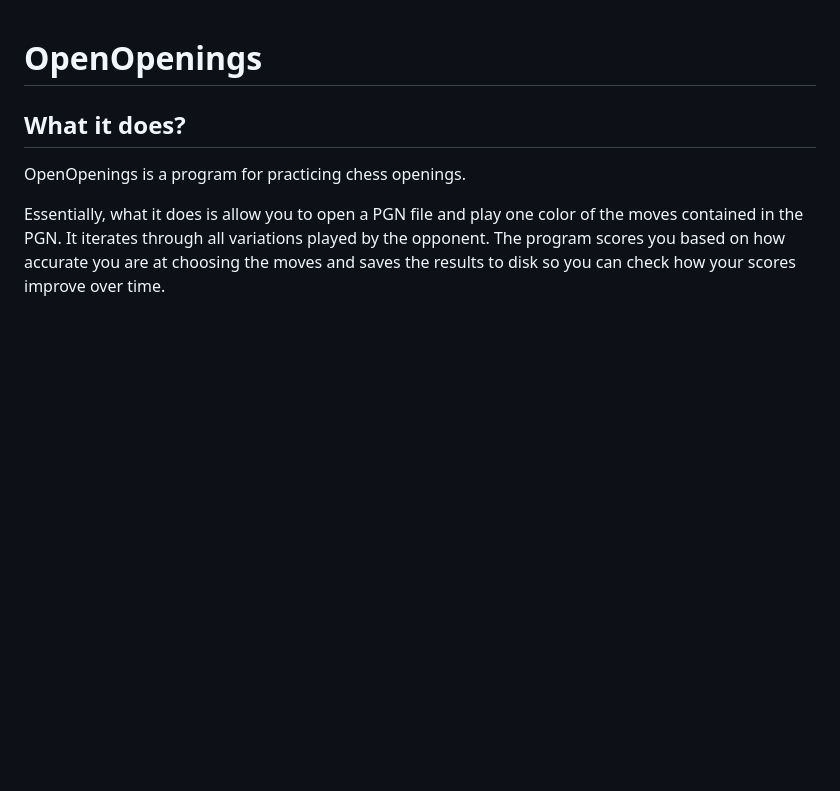
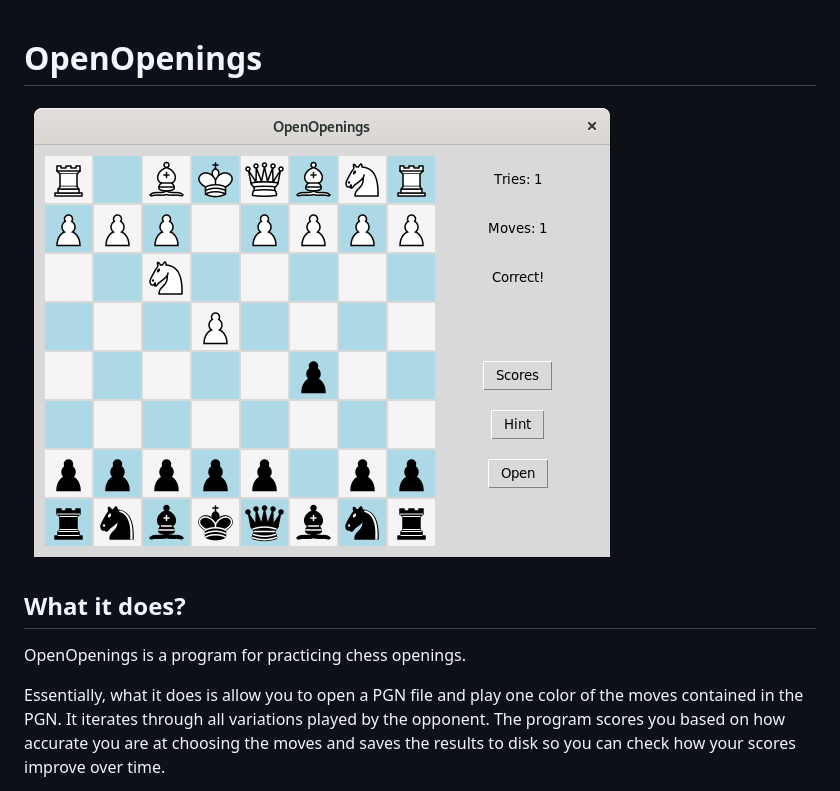
Before and after one commit to pawnzac/OpenOpenings, a Markdown page: README.md, the part around the change. Rendered like a GitHub page; pictures changed too: screenshot1.png (added); blank space fills up the shorter version.

Commit message:
Added screenshot to README

```diff
--- a/README.md
+++ b/README.md
@@ -1,4 +1,6 @@
 # OpenOpenings
+
+![Screenshot](screenshot1.png?raw=true)
 
 ## What it does?
 
```
